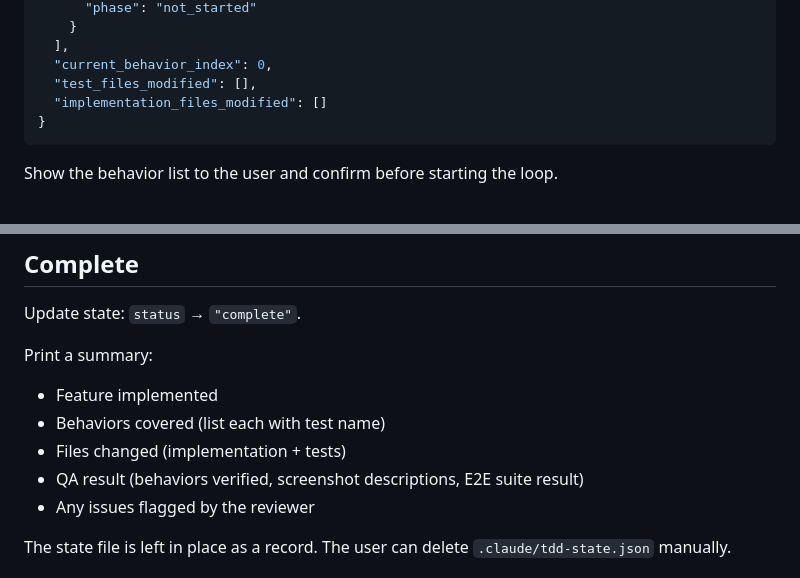
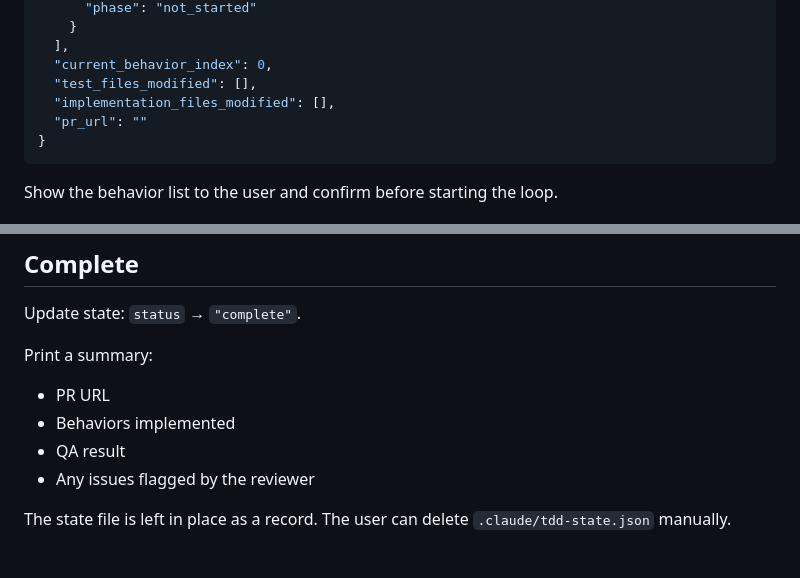
Before and after one commit to AIFS-daniel/qsent, a Markdown page: .claude/commands/tdd.md, 2 parts joined by grey strips. Rendered like a GitHub page.

````diff
--- a/.claude/commands/tdd.md
+++ b/.claude/commands/tdd.md
@@ -65,7 +65,8 @@ Write the initial state file to `.claude/tdd-state.json`:
   ],
   "current_behavior_index": 0,
   "test_files_modified": [],
-  "implementation_files_modified": []
+  "implementation_files_modified": [],
+  "pr_url": ""
 }
 ```
 
@@ -188,10 +259,9 @@ If the E2E suite has regressions, surface them to the user before marking comple
 Update state: `status` → `"complete"`.
 
 Print a summary:
-- Feature implemented
-- Behaviors covered (list each with test name)
-- Files changed (implementation + tests)
-- QA result (behaviors verified, screenshot descriptions, E2E suite result)
+- PR URL
+- Behaviors implemented
+- QA result
 - Any issues flagged by the reviewer
 
 The state file is left in place as a record. The user can delete `.claude/tdd-state.json` manually.
````
Also changed, not shown: other parts of .claude/commands/tdd.md (+70 -0 lines), .claude/agents/qa.md (+8 -4 lines).
